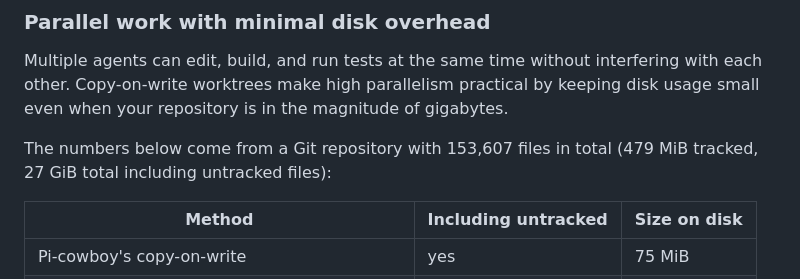
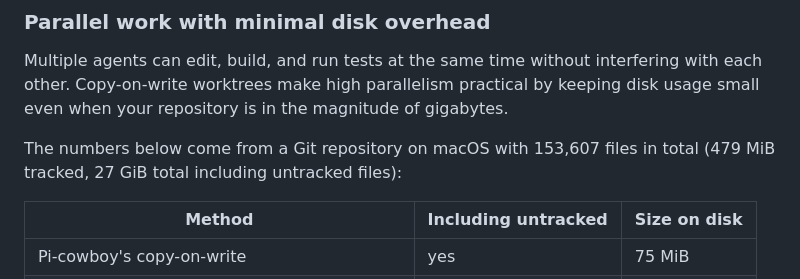
Before and after one commit to electric-dragon-80000v/pi-cowboy, a Markdown page: README.md, the part around the change. GitHub-like rendering.

```diff
--- a/README.md
+++ b/README.md
@@ -28,7 +28,7 @@ Give each agent a smaller, isolated subtask. A single task with clear instructio
 
 Multiple agents can edit, build, and run tests at the same time without interfering with each other. Copy-on-write worktrees make high parallelism practical by keeping disk usage small even when your repository is in the magnitude of gigabytes.
 
-The numbers below come from a Git repository with 153,607 files in total (479 MiB tracked, 27 GiB total including untracked files):
+The numbers below come from a Git repository on macOS with 153,607 files in total (479 MiB tracked, 27 GiB total including untracked files):
 
 | Method                                         | Including untracked | Size on disk |
 | ---------------------------------------------- | ------------------- | ------------ |
```
